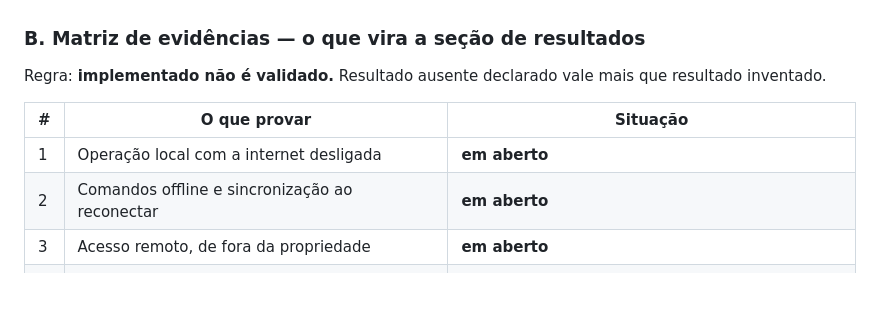
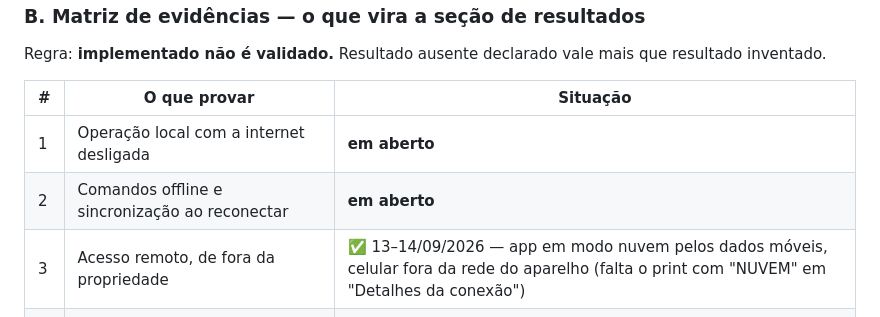
Before and after one commit to Alox01/sentinela-smart, a Markdown page: docs/RETOMADA_TCC.md, the part around the change. Rendered like a GitHub page; blank space fills up the shorter version.

Commit message:
Mark remote access as proven in the field on 13-14/09
The app worked in cloud mode over mobile data with the phone off the
device's network. The screenshot of the connection details showing
cloud mode is still missing for the evidence record.

```diff
--- a/docs/RETOMADA_TCC.md
+++ b/docs/RETOMADA_TCC.md
@@ -246,7 +246,7 @@ resultado inventado.
 |---|---|---|
 | 1 | Operação local com a internet desligada | **em aberto** |
 | 2 | Comandos offline e sincronização ao reconectar | **em aberto** |
-| 3 | Acesso remoto, de fora da propriedade | **em aberto** |
+| 3 | Acesso remoto, de fora da propriedade | ✅ 13–14/09/2026 — app em modo nuvem pelos dados móveis, celular fora da rede do aparelho (falta o print com "NUVEM" em "Detalhes da conexão") |
 | 4 | Pareamento e revogação com dois celulares | ✅ 05/08/2026; revogação de novo em 13–14/09 |
 | 5 | Alertas com o app aberto e fechado | ✅ 25/07, 13/08 e 13–14/09/2026 (sem dados, voltou, fora da faixa) |
 | 6 | Uma estufada completa: relatório, eventos, gráfico, PDF e CSV | **em aberto** |
```
